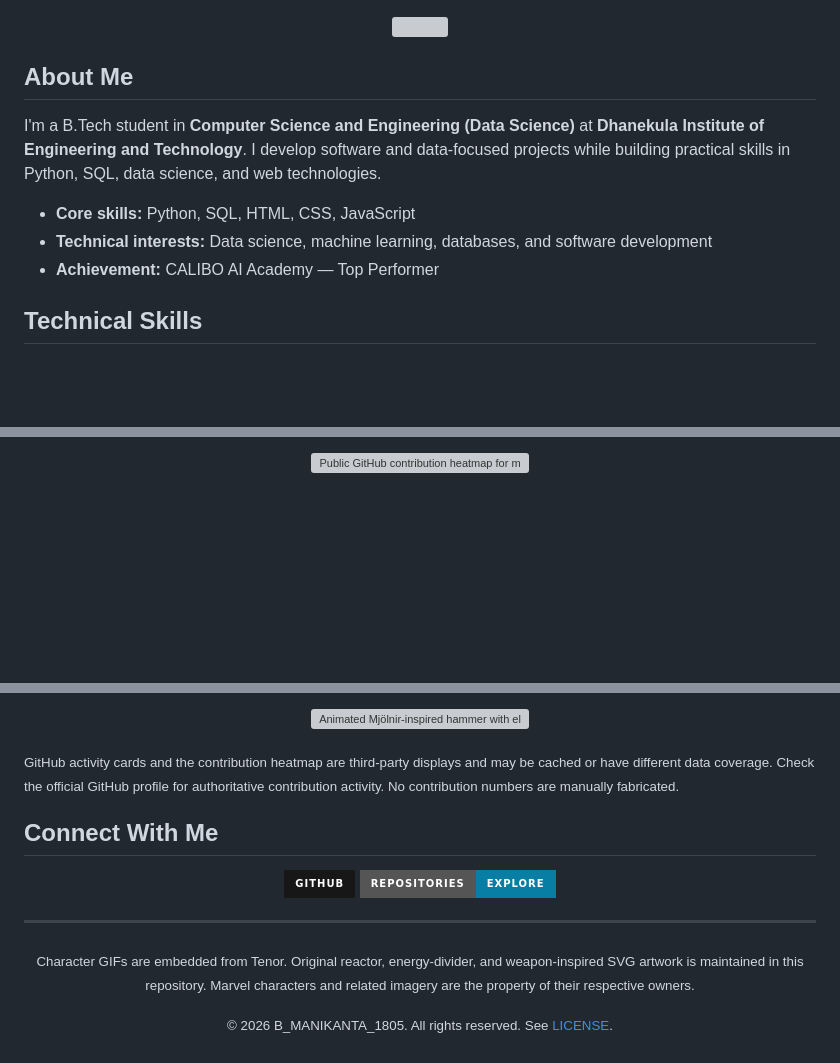
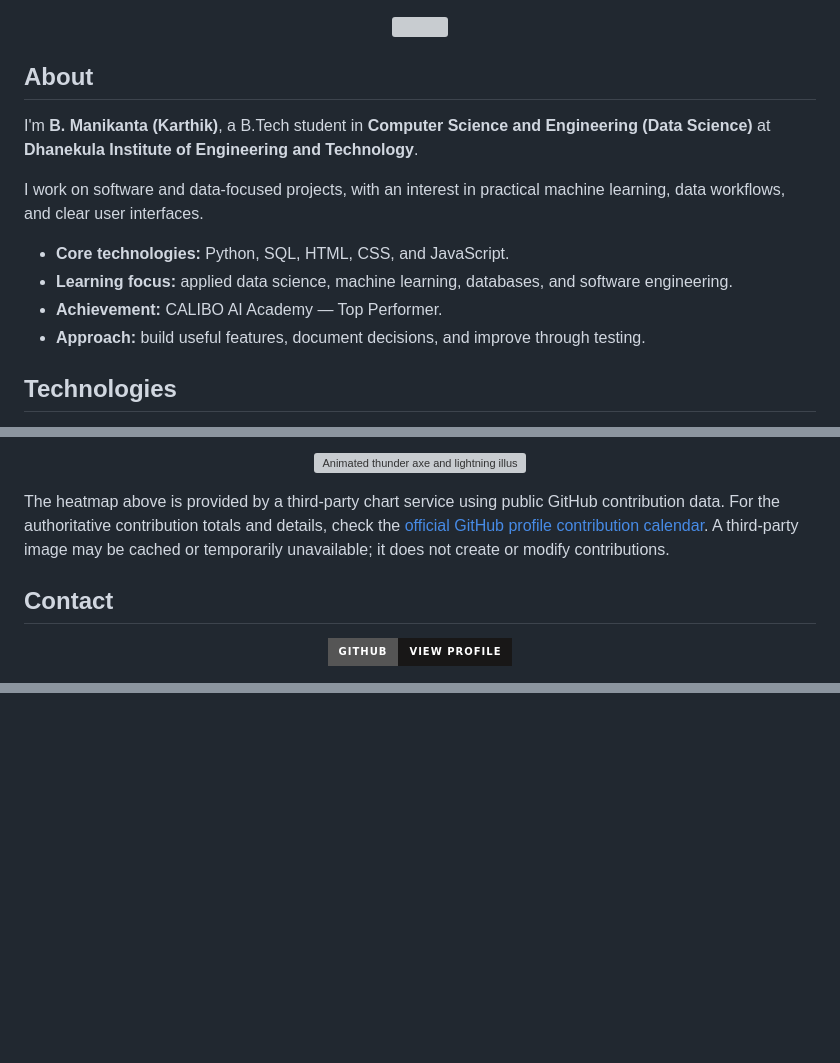
Before and after one commit to manikantakarthik30-blip/manikantakarthik30-blip, a Markdown page: README.md, 3 parts joined by grey strips. GitHub-like rendering; badges without logos; blank space fills up the shorter version; grey boxes are pictures that could not be loaded.

Commit message:
Restore original profile before superhero GIF redesign

```diff
--- a/README.md
+++ b/README.md
@@ -27,15 +21,18 @@
   <img src="./assets/energy-divider.svg" alt="" width="100%" />
 </p>
 
-## About Me
+## About
 
-I'm a B.Tech student in **Computer Science and Engineering (Data Science)** at **Dhanekula Institute of Engineering and Technology**. I develop software and data-focused projects while building practical skills in Python, SQL, data science, and web technologies.
+I'm **B. Manikanta (Karthik)**, a B.Tech student in **Computer Science and Engineering (Data Science)** at **Dhanekula Institute of Engineering and Technology**.
 
-- **Core skills:** Python, SQL, HTML, CSS, JavaScript
-- **Technical interests:** Data science, machine learning, databases, and software development
-- **Achievement:** CALIBO AI Academy — Top Performer
+I work on software and data-focused projects, with an interest in practical machine learning, data workflows, and clear user interfaces.
 
-## Technical Skills
+- **Core technologies:** Python, SQL, HTML, CSS, and JavaScript.
+- **Learning focus:** applied data science, machine learning, databases, and software engineering.
+- **Achievement:** CALIBO AI Academy — Top Performer.
+- **Approach:** build useful features, document decisions, and improve through testing.
+
+## Technologies
 
 <p align="center">
   <img src="https://img.shields.io/badge/Python-3776AB?style=for-the-badge&logo=python&logoColor=white" alt="Python" />
@@ -101,9 +103,15 @@ I'm a B.Tech student in **Computer Science and Engineering (Data Science)** at *
 </p>
 
 <p align="center">
-  <a href="https://github.com/manikantakarthik30-blip">
-    <img src="https://ghchart.rshah.org/54dfff/manikantakarthik30-blip" alt="Public GitHub contribution heatmap for manikantakarthik30-blip" width="100%" />
-  </a>
+  <img src="./assets/stormbreaker.svg" alt="Animated thunder axe and lightning illustration" width="100%" />
+</p>
+
+The heatmap above is provided by a third-party chart service using public GitHub contribution data. For the authoritative contribution totals and details, check the [official GitHub profile contribution calendar](https://github.com/manikantakarthik30-blip). A third-party image may be cached or temporarily unavailable; it does not create or modify contributions.
+
+## Contact
+
+<p align="center">
+  <a href="https://github.com/manikantakarthik30-blip"><img src="https://img.shields.io/badge/GitHub-View_profile-181717?style=for-the-badge&logo=github&logoColor=white" alt="View GitHub profile" /></a>
 </p>
 
 <p align="center">
@@ -111,18 +119 @@ I'm a B.Tech student in **Computer Science and Engineering (Data Science)** at *
 </p>
-<p align="center">
-  <img src="./assets/mjolnir.svg" alt="Animated Mjölnir-inspired hammer with electric-blue lightning" width="100%" />
-</p>
-
-<sub>GitHub activity cards and the contribution heatmap are third-party displays and may be cached or have different data coverage. Check the official GitHub profile for authoritative contribution activity. No contribution numbers are manually fabricated.</sub>
-
-## Connect With Me
-
-<p align="center">
-  <a href="https://github.com/manikantakarthik30-blip"><img src="https://img.shields.io/badge/GitHub-181717?style=for-the-badge&logo=github&logoColor=white" alt="GitHub profile" /></a>
-  <a href="https://github.com/manikantakarthik30-blip?tab=repositories"><img src="https://img.shields.io/badge/Repositories-Explore-087EA4?style=for-the-badge&logo=github" alt="Explore repositories" /></a>
-</p>
-
----
-
-<p align="center"><sub>Character GIFs are embedded from Tenor. Original reactor, energy-divider, and weapon-inspired SVG artwork is maintained in this repository. Marvel characters and related imagery are the property of their respective owners.</sub></p>
-<p align="center"><sub>© 2026 B_MANIKANTA_1805. All rights reserved. See <a href="./LICENSE">LICENSE</a>.</sub></p>
```
Also changed, not shown: other parts of README.md (+32 -33 lines).
